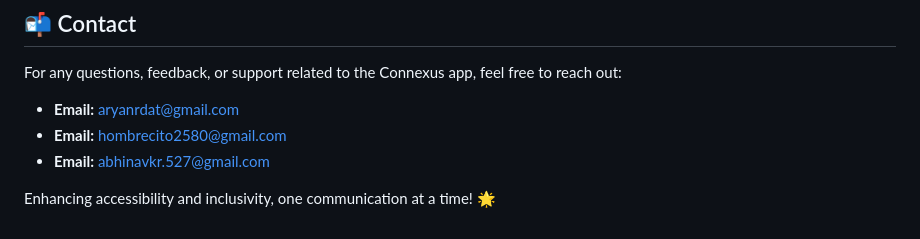
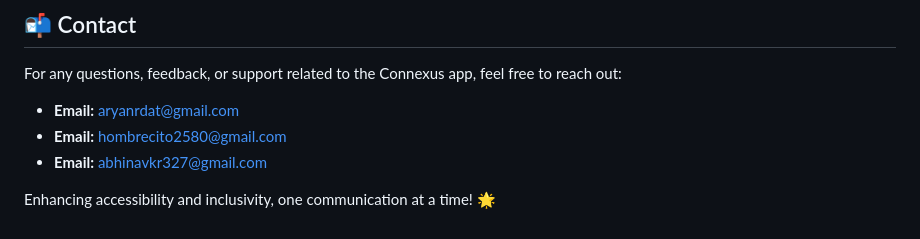
Before and after one commit to RAry-n/connexus-hackfest24, a Markdown page: README.md, the part around the change printed below. Drawn GitHub-style.

```diff
--- a/README.md
+++ b/README.md
@@ -53,6 +55,6 @@ For any questions, feedback, or support related to the Connexus app, feel free t
 
 - **Email:** [aryanrdat@gmail.com](mailto:aryanrdat@gmail.com)
 - **Email:** [hombrecito2580@gmail.com](mailto:hombrecito2580@gmail.com)
-- **Email:** [abhinavkr.527@gmail.com](mailto:abhinavkr.527@gmail.com)
+- **Email:** [abhinavkr327@gmail.com](mailto:abhinavkr327@gmail.com)
 
 Enhancing accessibility and inclusivity, one communication at a time! 🌟
```
Also changed, not shown: other parts of README.md (+3 -1 lines).
